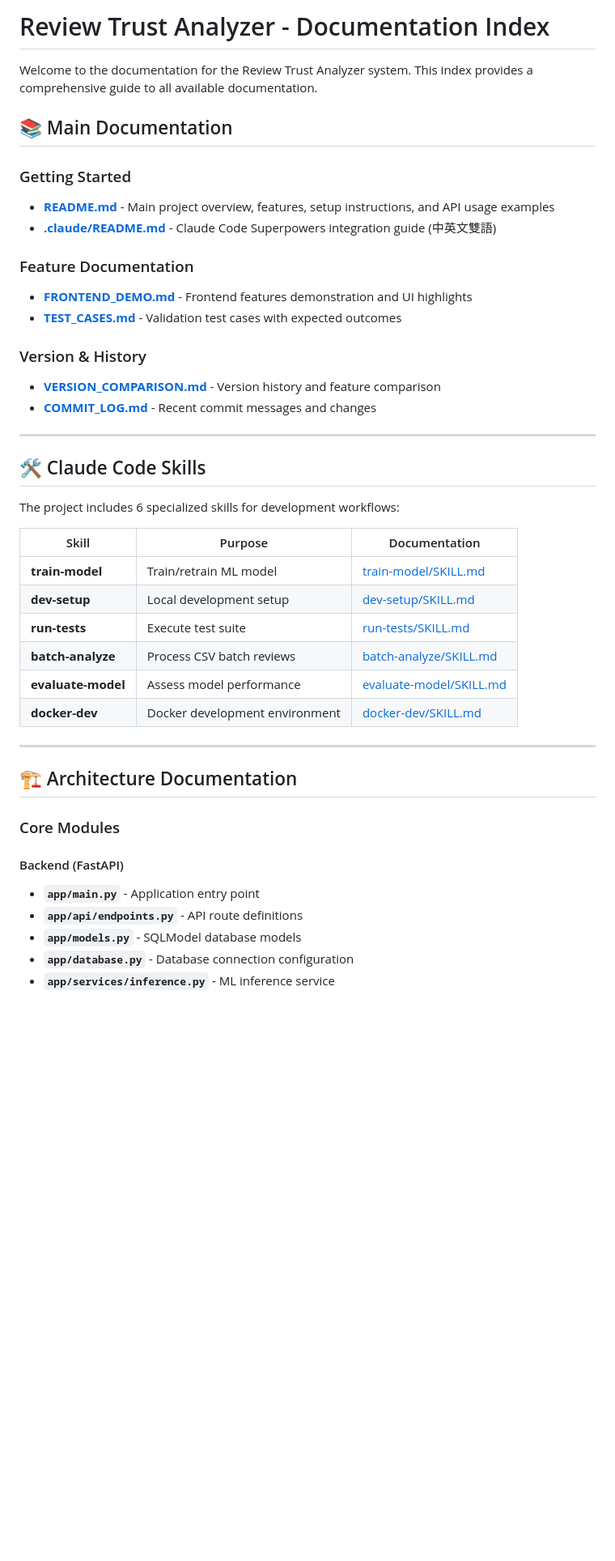
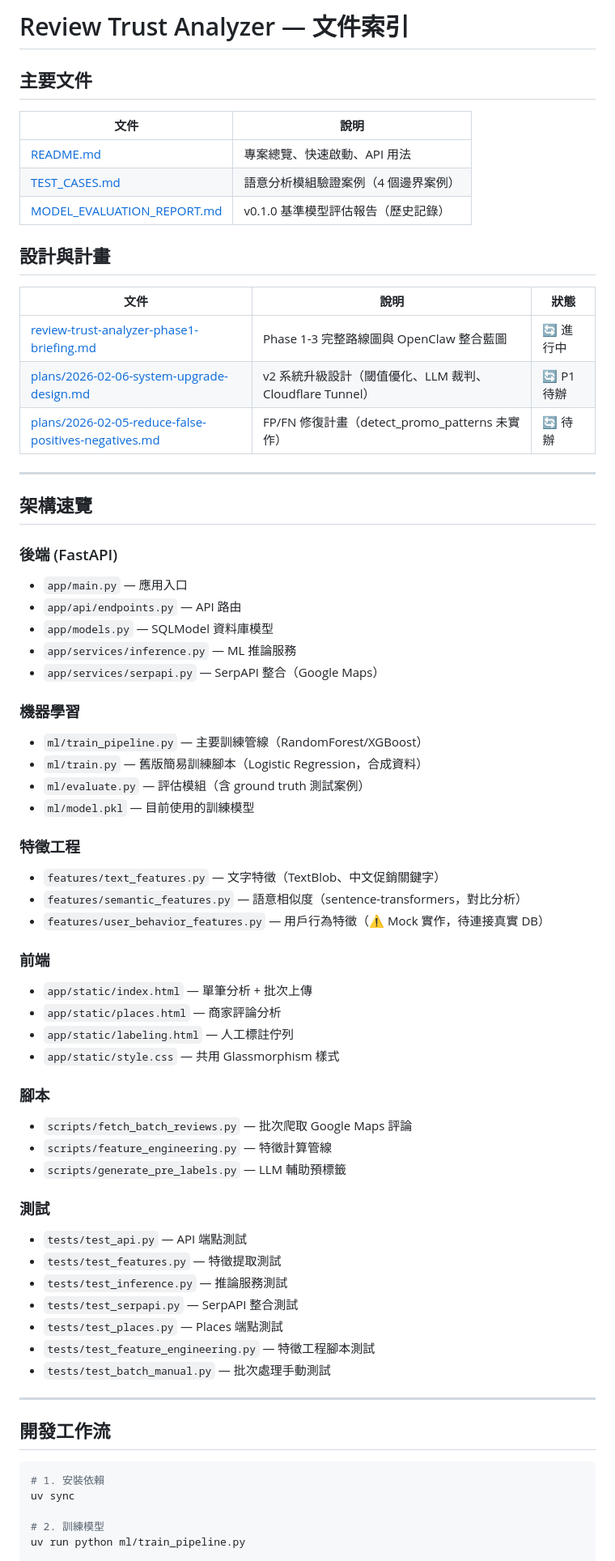
Before and after one commit to WaddleStudio/review-trust-analyzer, a Markdown page: docs/INDEX.md, the part around one of its changes. Shown at 81% size. GitHub-like rendering; blank space fills up the shorter version.

Commit message:
docs: rewrite INDEX.md — fix broken links, reflect actual codebase
Co-Authored-By: Claude Sonnet 4.6 <noreply@anthropic.com>

````diff
--- a/docs/INDEX.md
+++ b/docs/INDEX.md
@@ -1,46 +1,71 @@
-# Review Trust Analyzer - Documentation Index
+# Review Trust Analyzer — 文件索引
 
-Welcome to the documentation for the Review Trust Analyzer system. This index provides a comprehensive guide to all available documentation.
+## 主要文件
 
-## 📚 Main Documentation
+| 文件 | 說明 |
+|------|------|
+| [README.md](../README.md) | 專案總覽、快速啟動、API 用法 |
+| [TEST_CASES.md](./TEST_CASES.md) | 語意分析模組驗證案例（4 個邊界案例） |
+| [MODEL_EVALUATION_REPORT.md](./MODEL_EVALUATION_REPORT.md) | v0.1.0 基準模型評估報告（歷史記錄） |
 
-### Getting Started
-- **[README.md](../README.md)** - Main project overview, features, setup instructions, and API usage examples
-- **[.claude/README.md](../.claude/README.md)** - Claude Code Superpowers integration guide (中英文雙語)
+## 設計與計畫
 
-### Feature Documentation
-- **[FRONTEND_DEMO.md](../FRONTEND_DEMO.md)** - Frontend features demonstration and UI highlights
-- **[TEST_CASES.md](./TEST_CASES.md)** - Validation test cases with expected outcomes
-
-### Version & History
-- **[VERSION_COMPARISON.md](../VERSION_COMPARISON.md)** - Version history and feature comparison
-- **[COMMIT_LOG.md](../COMMIT_LOG.md)** - Recent commit messages and changes
+| 文件 | 說明 | 狀態 |
+|------|------|------|
+| [review-trust-analyzer-phase1-briefing.md](./review-trust-analyzer-phase1-briefing.md) | Phase 1-3 完整路線圖與 OpenClaw 整合藍圖 | 🔄 進行中 |
+| [plans/2026-02-06-system-upgrade-design.md](./plans/2026-02-06-system-upgrade-design.md) | v2 系統升級設計（閾值優化、LLM 裁判、Cloudflare Tunnel） | 🔄 P1 待辦 |
+| [plans/2026-02-05-reduce-false-positives-negatives.md](./plans/2026-02-05-reduce-false-positives-negatives.md) | FP/FN 修復計畫（detect_promo_patterns 未實作） | 🔄 待辦 |
 
 ---
 
-## 🛠️ Claude Code Skills
+## 架構速覽
 
-The project includes 6 specialized skills for development workflows:
+### 後端 (FastAPI)
+- `app/main.py` — 應用入口
+- `app/api/endpoints.py` — API 路由
+- `app/models.py` — SQLModel 資料庫模型
+- `app/services/inference.py` — ML 推論服務
+- `app/services/serpapi.py` — SerpAPI 整合（Google Maps）
 
-| Skill | Purpose | Documentation |
-|-------|---------|---------------|
-| **train-model** | Train/retrain ML model | [train-model/SKILL.md](../.claude/skills/train-model/SKILL.md) |
-| **dev-setup** | Local development setup | [dev-setup/SKILL.md](../.claude/skills/dev-setup/SKILL.md) |
-| **run-tests** | Execute test suite | [run-tests/SKILL.md](../.claude/skills/run-tests/SKILL.md) |
-| **batch-analyze** | Process CSV batch reviews | [batch-analyze/SKILL.md](../.claude/skills/batch-analyze/SKILL.md) |
-| **evaluate-model** | Assess model performance | [evaluate-model/SKILL.md](../.claude/skills/evaluate-model/SKILL.md) |
-| **docker-dev** | Docker development environment | [docker-dev/SKILL.md](../.claude/skills/docker-dev/SKILL.md) |
+### 機器學習
+- `ml/train_pipeline.py` — 主要訓練管線（RandomForest/XGBoost）
+- `ml/train.py` — 舊版簡易訓練腳本（Logistic Regression，合成資料）
+- `ml/evaluate.py` — 評估模組（含 ground truth 測試案例）
+- `ml/model.pkl` — 目前使用的訓練模型
+
+### 特徵工程
+- `features/text_features.py` — 文字特徵（TextBlob、中文促銷關鍵字）
+- `features/semantic_features.py` — 語意相似度（sentence-transformers，對比分析）
+- `features/user_behavior_features.py` — 用戶行為特徵（⚠️ Mock 實作，待連接真實 DB）
+
+### 前端
+- `app/static/index.html` — 單筆分析 + 批次上傳
+- `app/static/places.html` — 商家評論分析
+- `app/static/labeling.html` — 人工標註佇列
+- `app/static/style.css` — 共用 Glassmorphism 樣式
+
+### 腳本
+- `scripts/fetch_batch_reviews.py` — 批次爬取 Google Maps 評論
+- `scripts/feature_engineering.py` — 特徵計算管線
+- `scripts/generate_pre_labels.py` — LLM 輔助預標籤
+
+### 測試
+- `tests/test_api.py` — API 端點測試
+- `tests/test_features.py` — 特徵提取測試
+- `tests/test_inference.py` — 推論服務測試
+- `tests/test_serpapi.py` — SerpAPI 整合測試
+- `tests/test_places.py` — Places 端點測試
+- `tests/test_feature_engineering.py` — 特徵工程腳本測試
+- `tests/test_batch_manual.py` — 批次處理手動測試
 
 ---
 
-## 🏗️ Architecture Documentation
+## 開發工作流
 
-### Core Modules
+```bash
+# 1. 安裝依賴
+uv sync
 
-#### Backend (FastAPI)
-- **`app/main.py`** - Application entry point
-- **`app/api/endpoints.py`** - API route definitions
-- **`app/models.py`** - SQLModel database models
-- **`app/database.py`** - Database connection configuration
-- **`app/services/inference.py`** - ML inference service
+# 2. 訓練模型
+uv run python ml/train_pipeline.py
 
````
Also changed, not shown: other parts of docs/INDEX.md (+20 -131 lines).
